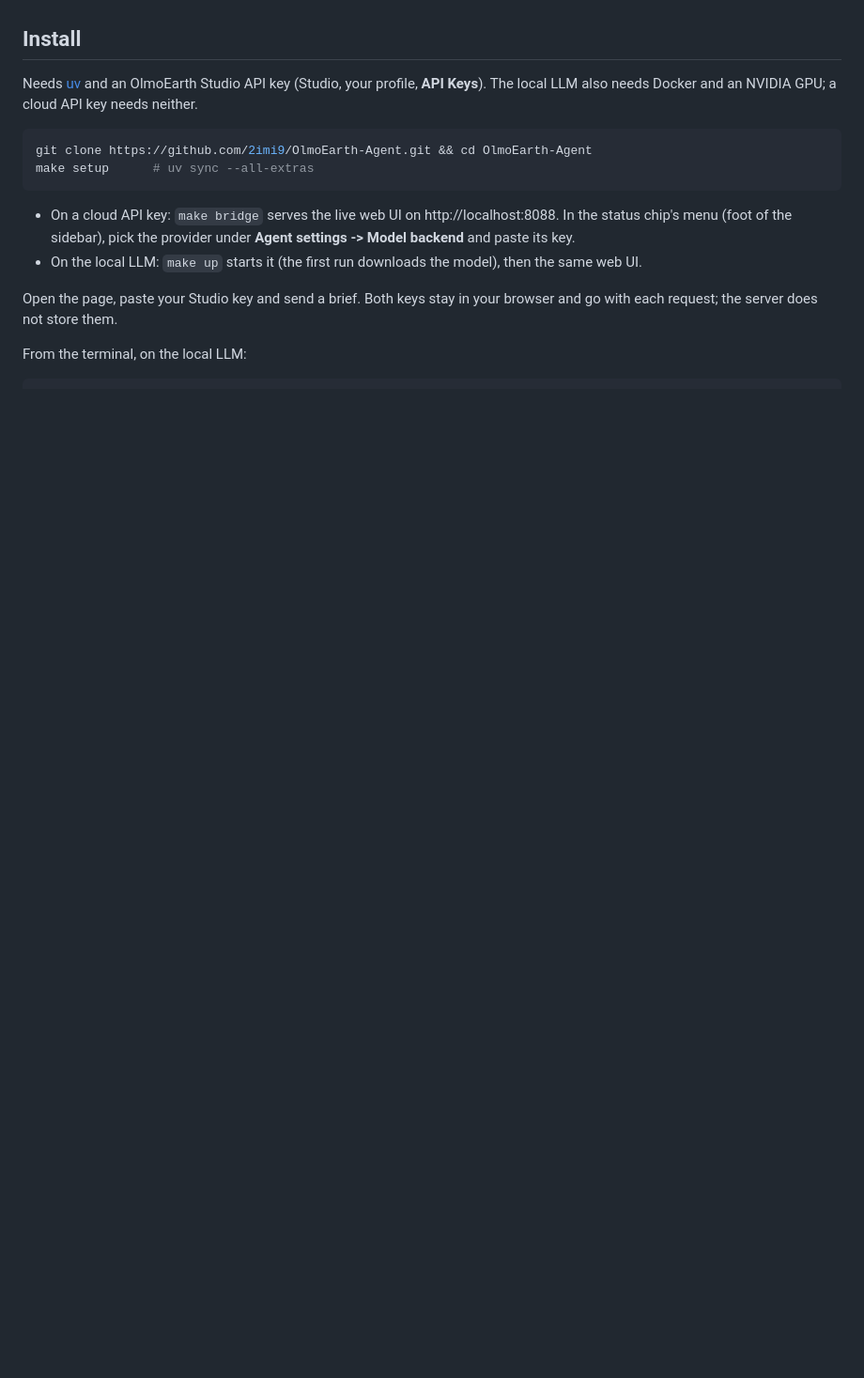
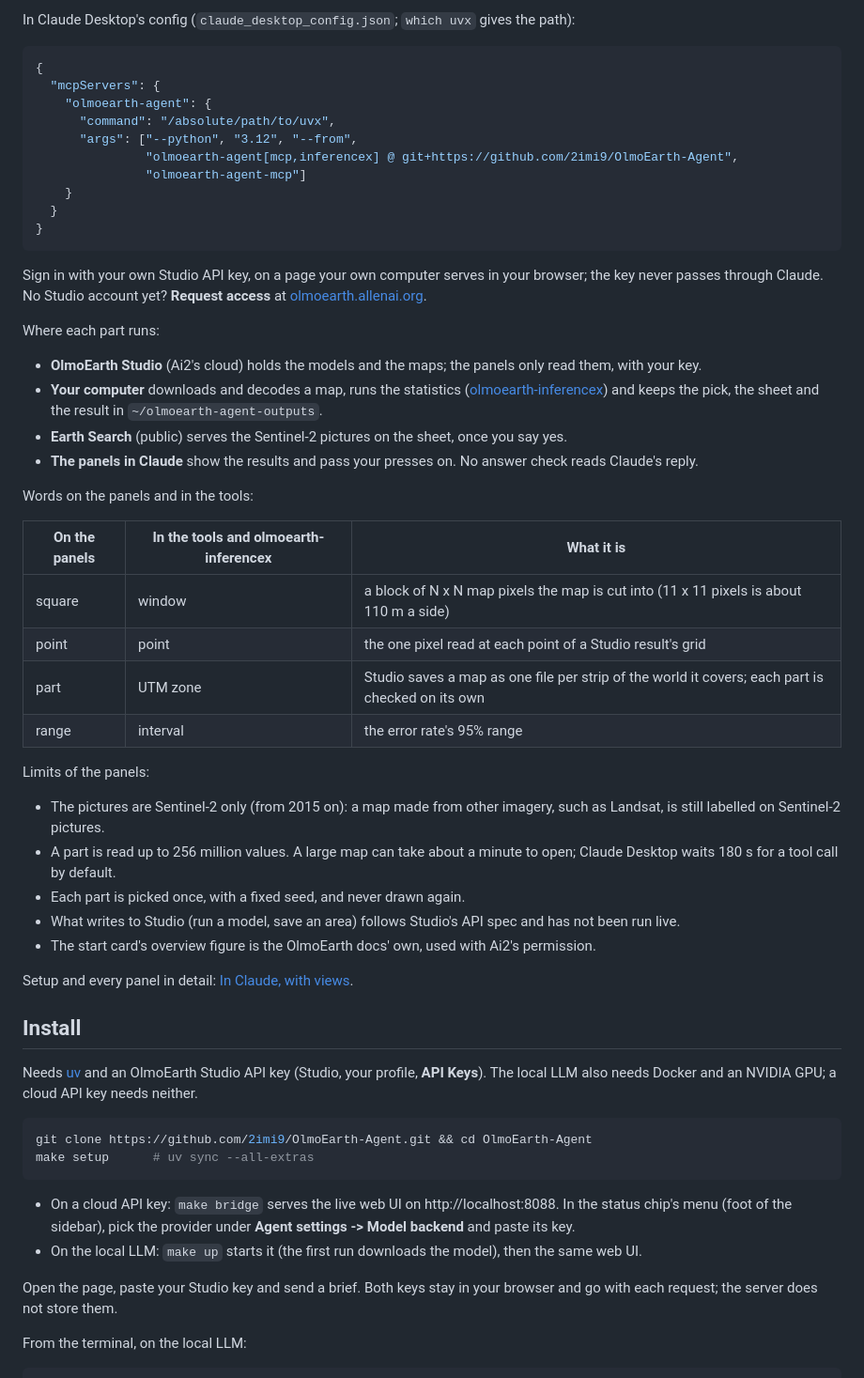
Before and after one commit to 2imi9/OlmoEarth-Agent, a Markdown page: README.md, the part around one of its changes. Shown at 94% size. Rendered like a GitHub page; blank space fills up the shorter version.

````diff
--- a/README.md
+++ b/README.md
@@ -23,3 +58,50 @@ back.
+In Claude Desktop's config (`claude_desktop_config.json`; `which uvx` gives the path):
+
+```json
+{
+  "mcpServers": {
+    "olmoearth-agent": {
+      "command": "/absolute/path/to/uvx",
+      "args": ["--python", "3.12", "--from",
+               "olmoearth-agent[mcp,inferencex] @ git+https://github.com/2imi9/OlmoEarth-Agent",
+               "olmoearth-agent-mcp"]
+    }
+  }
+}
+```
+
+Sign in with your own Studio API key, on a page your own computer serves in your browser; the key never passes
+through Claude. No Studio account yet? **Request access** at [olmoearth.allenai.org](https://olmoearth.allenai.org/).
+
+Where each part runs:
+
+- **OlmoEarth Studio** (Ai2's cloud) holds the models and the maps; the panels only read them, with your key.
+- **Your computer** downloads and decodes a map, runs the statistics
+  ([olmoearth-inferencex](https://github.com/2imi9/olmoearth_inferenceX)) and keeps the pick, the sheet and the
+  result in `~/olmoearth-agent-outputs`.
+- **Earth Search** (public) serves the Sentinel-2 pictures on the sheet, once you say yes.
+- **The panels in Claude** show the results and pass your presses on. No answer check reads Claude's reply.
+
+Words on the panels and in the tools:
+
+| On the panels | In the tools and olmoearth-inferencex | What it is |
+|---|---|---|
+| square | window | a block of N x N map pixels the map is cut into (11 x 11 pixels is about 110 m a side) |
+| point | point | the one pixel read at each point of a Studio result's grid |
+| part | UTM zone | Studio saves a map as one file per strip of the world it covers; each part is checked on its own |
+| range | interval | the error rate's 95% range |
+
+Limits of the panels:
+
+- The pictures are Sentinel-2 only (from 2015 on): a map made from other imagery, such as Landsat, is still labelled
+  on Sentinel-2 pictures.
+- A part is read up to 256 million values. A large map can take about a minute to open; Claude Desktop waits 180 s
+  for a tool call by default.
+- Each part is picked once, with a fixed seed, and never drawn again.
+- What writes to Studio (run a model, save an area) follows Studio's API spec and has not been run live.
+- The start card's overview figure is the OlmoEarth docs' own, used with Ai2's permission.
+
+Setup and every panel in detail: [In Claude, with views](docs/Usage.md#in-claude-with-views-mcp-app).
 
 
 Install
````
Also changed, not shown: other parts of README.md (+35 -16 lines), docs/images/mcp-app/check.png (added), docs/images/mcp-app/result.png (added), docs/images/mcp-app/sheet.png (added), docs/images/mcp-app/start.png (added).
